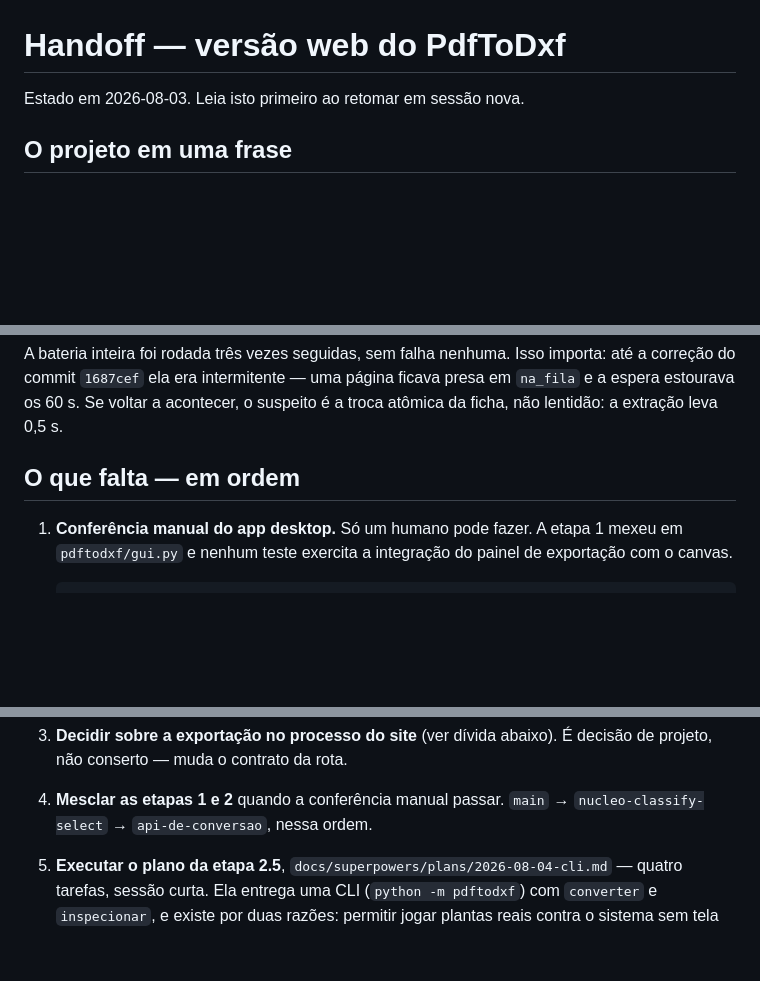
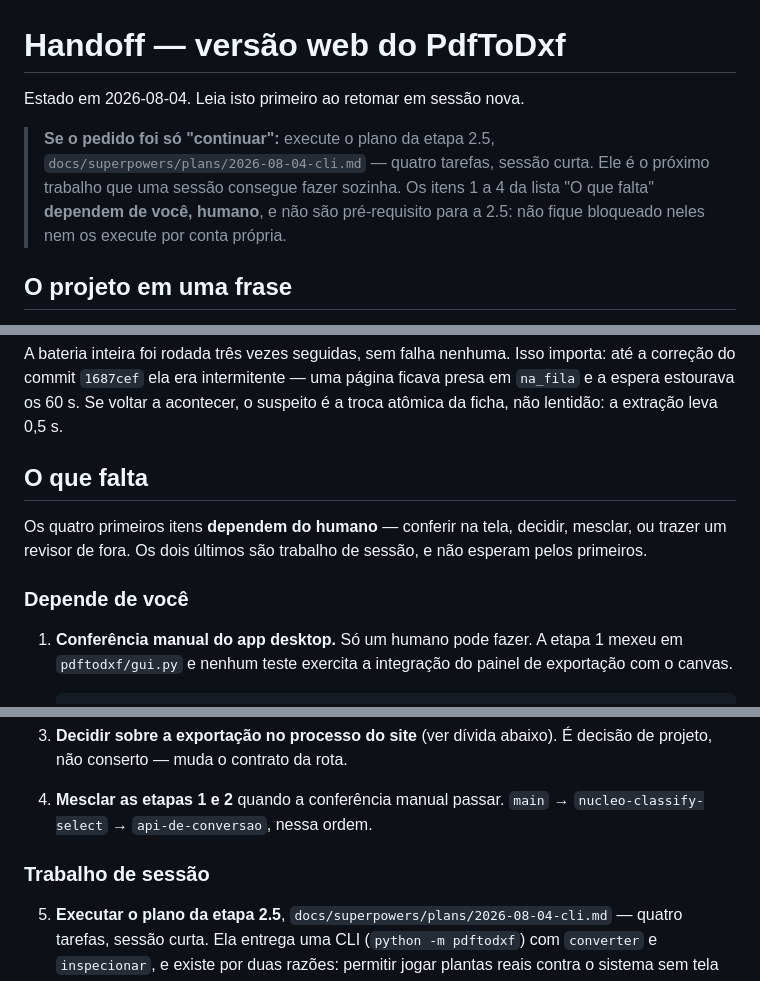
Before and after one commit to leoleonel-jf/PdfToDxf, a Markdown page: docs/superpowers/HANDOFF.md, 3 parts joined by grey strips. GitHub-like rendering; blank space fills up the shorter version.

Commit message:
Handoff: ponto de entrada explicito para quem so ouve continuar
Tres coisas fariam uma sessao nova comecar torta:

- A data no topo dizia 2026-08-03, com muita coisa mudada desde entao.
- A lista 'o que falta' comecava por quatro itens que dependem do humano -
  conferir na tela, decidir, mesclar, trazer revisor de fora. Uma sessao
  ouvindo 'continuar' tentaria o item 1, que ela nao pode fazer, ou o 2, e
  refaria uma revisao ja feita. Agora ha um bloco no topo apontando o
  trabalho que uma sessao consegue fazer sozinha, e a lista esta separada
  entre 'depende de voce' e 'trabalho de sessao'.
- A memoria do projeto repetia progresso ('etapa 2 nas tarefas 1 a 3 de 7')
  e envelheceu em dias, dando retrato errado antes de o handoff ser aberto.
  Ela agora so aponta, e diz por que nao repete.

Co-Authored-By: Claude Opus 5 <noreply@anthropic.com>

```diff
--- a/docs/superpowers/HANDOFF.md
+++ b/docs/superpowers/HANDOFF.md
@@ -1,6 +1,12 @@
 # Handoff — versão web do PdfToDxf
 
-Estado em 2026-08-03. Leia isto primeiro ao retomar em sessão nova.
+Estado em 2026-08-04. Leia isto primeiro ao retomar em sessão nova.
+
+> **Se o pedido foi só "continuar":** execute o plano da etapa 2.5,
+> `docs/superpowers/plans/2026-08-04-cli.md` — quatro tarefas, sessão curta.
+> Ele é o próximo trabalho que uma sessão consegue fazer sozinha. Os itens 1 a 4
+> da lista "O que falta" **dependem de você, humano**, e não são pré-requisito
+> para a 2.5: não fique bloqueado neles nem os execute por conta própria.
 
 ## O projeto em uma frase
 
@@ -117,7 +123,13 @@ importa: até a correção do commit `1687cef` ela era intermitente — uma pág
 ficava presa em `na_fila` e a espera estourava os 60 s. Se voltar a acontecer,
 o suspeito é a troca atômica da ficha, não lentidão: a extração leva 0,5 s.
 
-## O que falta — em ordem
+## O que falta
+
+Os quatro primeiros itens **dependem do humano** — conferir na tela, decidir,
+mesclar, ou trazer um revisor de fora. Os dois últimos são trabalho de sessão, e
+não esperam pelos primeiros.
+
+### Depende de você
 
 1. **Conferência manual do app desktop.** Só um humano pode fazer. A etapa 1
    mexeu em `pdftodxf/gui.py` e nenhum teste exercita a integração do painel de
@@ -146,6 +158,8 @@ o suspeito é a troca atômica da ficha, não lentidão: a extração leva 0,5 s
 
 4. **Mesclar as etapas 1 e 2** quando a conferência manual passar. `main` →
    `nucleo-classify-select` → `api-de-conversao`, nessa ordem.
+
+### Trabalho de sessão
 
 5. **Executar o plano da etapa 2.5**, `docs/superpowers/plans/2026-08-04-cli.md`
    — quatro tarefas, sessão curta. Ela entrega uma CLI (`python -m pdftodxf`)
```
